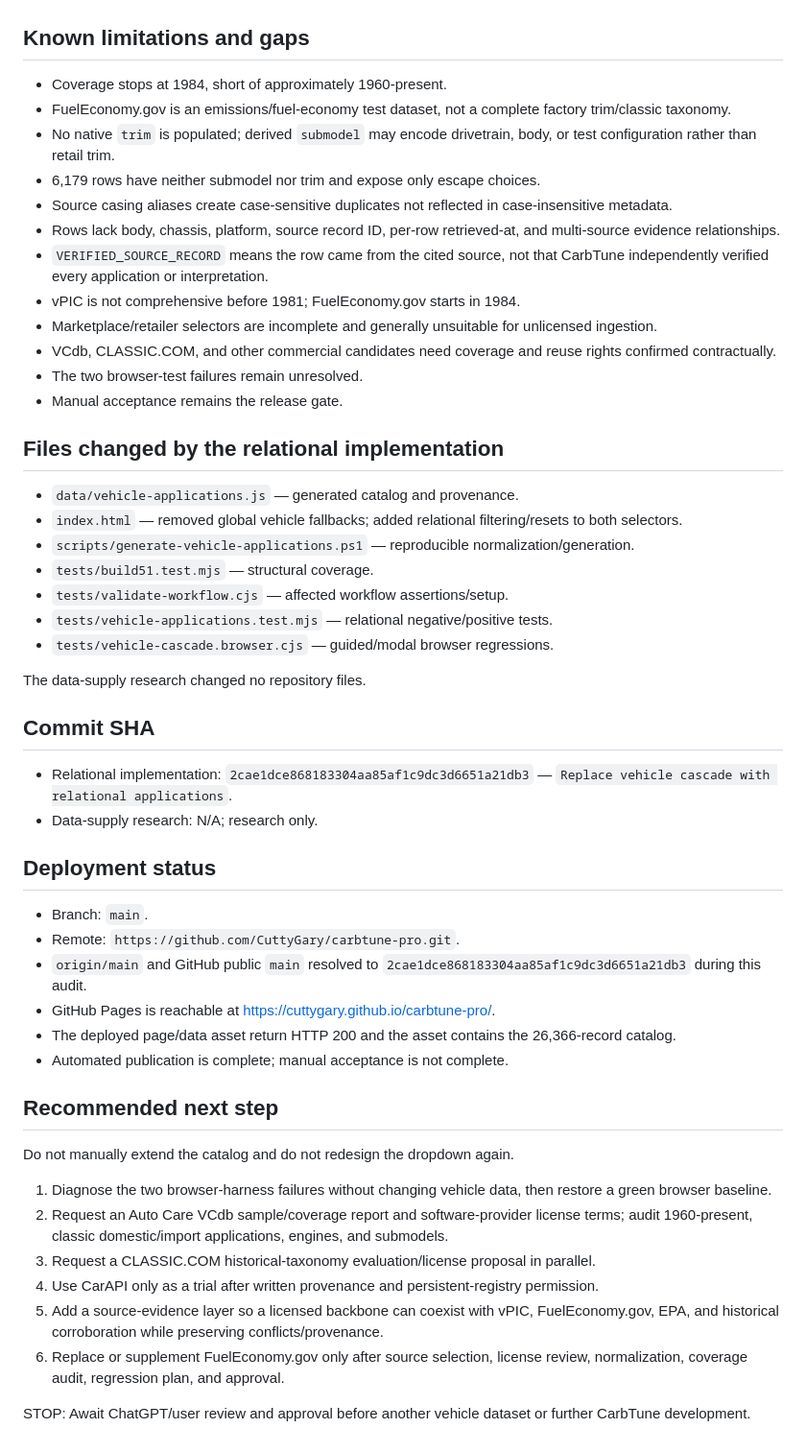
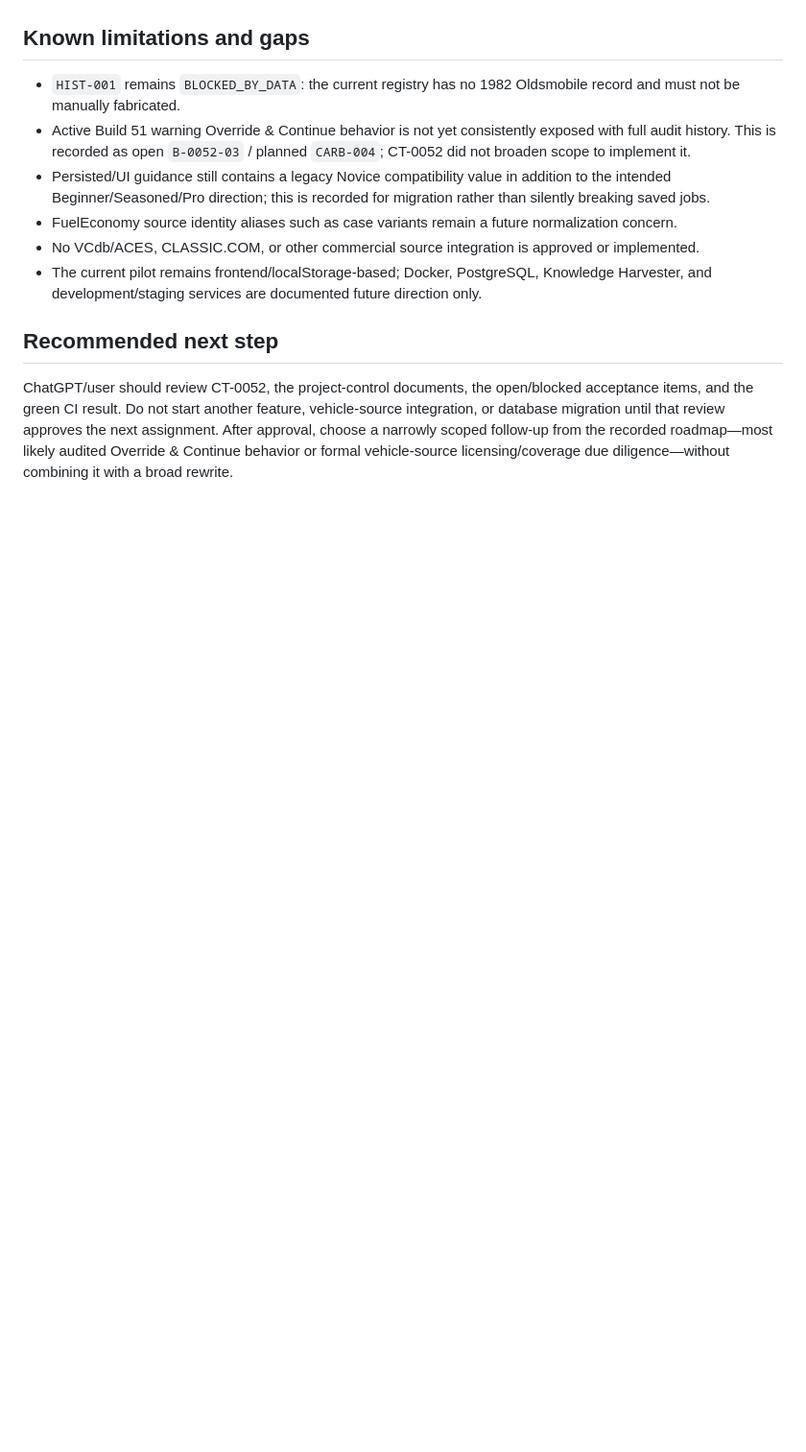
Before and after one commit to CuttyGary/carbtune-pro, a Markdown page: CARBTUNE_HANDOFF.md, the part around one of its changes. Shown at 96% size. GitHub-like rendering; blank space fills up the shorter version.

```diff
--- a/CARBTUNE_HANDOFF.md
+++ b/CARBTUNE_HANDOFF.md
@@ -145,54 +143,13 @@ The browser failures are documented, not repaired, because the handoff assignmen
 
 ## Known limitations and gaps
 
-- Coverage stops at 1984, short of approximately 1960-present.
-- FuelEconomy.gov is an emissions/fuel-economy test dataset, not a complete factory trim/classic taxonomy.
-- No native `trim` is populated; derived `submodel` may encode drivetrain, body, or test configuration rather than retail trim.
-- 6,179 rows have neither submodel nor trim and expose only escape choices.
-- Source casing aliases create case-sensitive duplicates not reflected in case-insensitive metadata.
-- Rows lack body, chassis, platform, source record ID, per-row retrieved-at, and multi-source evidence relationships.
-- `VERIFIED_SOURCE_RECORD` means the row came from the cited source, not that CarbTune independently verified every application or interpretation.
-- vPIC is not comprehensive before 1981; FuelEconomy.gov starts in 1984.
-- Marketplace/retailer selectors are incomplete and generally unsuitable for unlicensed ingestion.
-- VCdb, CLASSIC.COM, and other commercial candidates need coverage and reuse rights confirmed contractually.
-- The two browser-test failures remain unresolved.
-- Manual acceptance remains the release gate.
-
-## Files changed by the relational implementation
-
-- `data/vehicle-applications.js` — generated catalog and provenance.
-- `index.html` — removed global vehicle fallbacks; added relational filtering/resets to both selectors.
-- `scripts/generate-vehicle-applications.ps1` — reproducible normalization/generation.
-- `tests/build51.test.mjs` — structural coverage.
-- `tests/validate-workflow.cjs` — affected workflow assertions/setup.
-- `tests/vehicle-applications.test.mjs` — relational negative/positive tests.
-- `tests/vehicle-cascade.browser.cjs` — guided/modal browser regressions.
-
-The data-supply research changed no repository files.
-
-## Commit SHA
-
-- Relational implementation: `2cae1dce868183304aa85af1c9dc3d6651a21db3` — `Replace vehicle cascade with relational applications`.
-- Data-supply research: N/A; research only.
-
-## Deployment status
-
-- Branch: `main`.
-- Remote: `https://github.com/CuttyGary/carbtune-pro.git`.
-- `origin/main` and GitHub public `main` resolved to `2cae1dce868183304aa85af1c9dc3d6651a21db3` during this audit.
-- GitHub Pages is reachable at <https://cuttygary.github.io/carbtune-pro/>.
-- The deployed page/data asset return HTTP 200 and the asset contains the 26,366-record catalog.
-- Automated publication is complete; manual acceptance is not complete.
+- `HIST-001` remains `BLOCKED_BY_DATA`: the current registry has no 1982 Oldsmobile record and must not be manually fabricated.
+- Active Build 51 warning Override & Continue behavior is not yet consistently exposed with full audit history. This is recorded as open `B-0052-03` / planned `CARB-004`; CT-0052 did not broaden scope to implement it.
+- Persisted/UI guidance still contains a legacy Novice compatibility value in addition to the intended Beginner/Seasoned/Pro direction; this is recorded for migration rather than silently breaking saved jobs.
+- FuelEconomy source identity aliases such as case variants remain a future normalization concern.
+- No VCdb/ACES, CLASSIC.COM, or other commercial source integration is approved or implemented.
+- The current pilot remains frontend/localStorage-based; Docker, PostgreSQL, Knowledge Harvester, and development/staging services are documented future direction only.
 
 ## Recommended next step
 
-Do not manually extend the catalog and do not redesign the dropdown again.
-
-1. Diagnose the two browser-harness failures without changing vehicle data, then restore a green browser baseline.
-2. Request an Auto Care VCdb sample/coverage report and software-provider license terms; audit 1960-present, classic domestic/import applications, engines, and submodels.
-3. Request a CLASSIC.COM historical-taxonomy evaluation/license proposal in parallel.
-4. Use CarAPI only as a trial after written provenance and persistent-registry permission.
-5. Add a source-evidence layer so a licensed backbone can coexist with vPIC, FuelEconomy.gov, EPA, and historical corroboration while preserving conflicts/provenance.
-6. Replace or supplement FuelEconomy.gov only after source selection, license review, normalization, coverage audit, regression plan, and approval.
-
-STOP: Await ChatGPT/user review and approval before another vehicle dataset or further CarbTune development.
+ChatGPT/user should review CT-0052, the project-control documents, the open/blocked acceptance items, and the green CI result. Do not start another feature, vehicle-source integration, or database migration until that review approves the next assignment. After approval, choose a narrowly scoped follow-up from the recorded roadmap—most likely audited Override & Continue behavior or formal vehicle-source licensing/coverage due diligence—without combining it with a broad rewrite.
```
Also changed, not shown: other parts of CARBTUNE_HANDOFF.md (+121 -123 lines).
